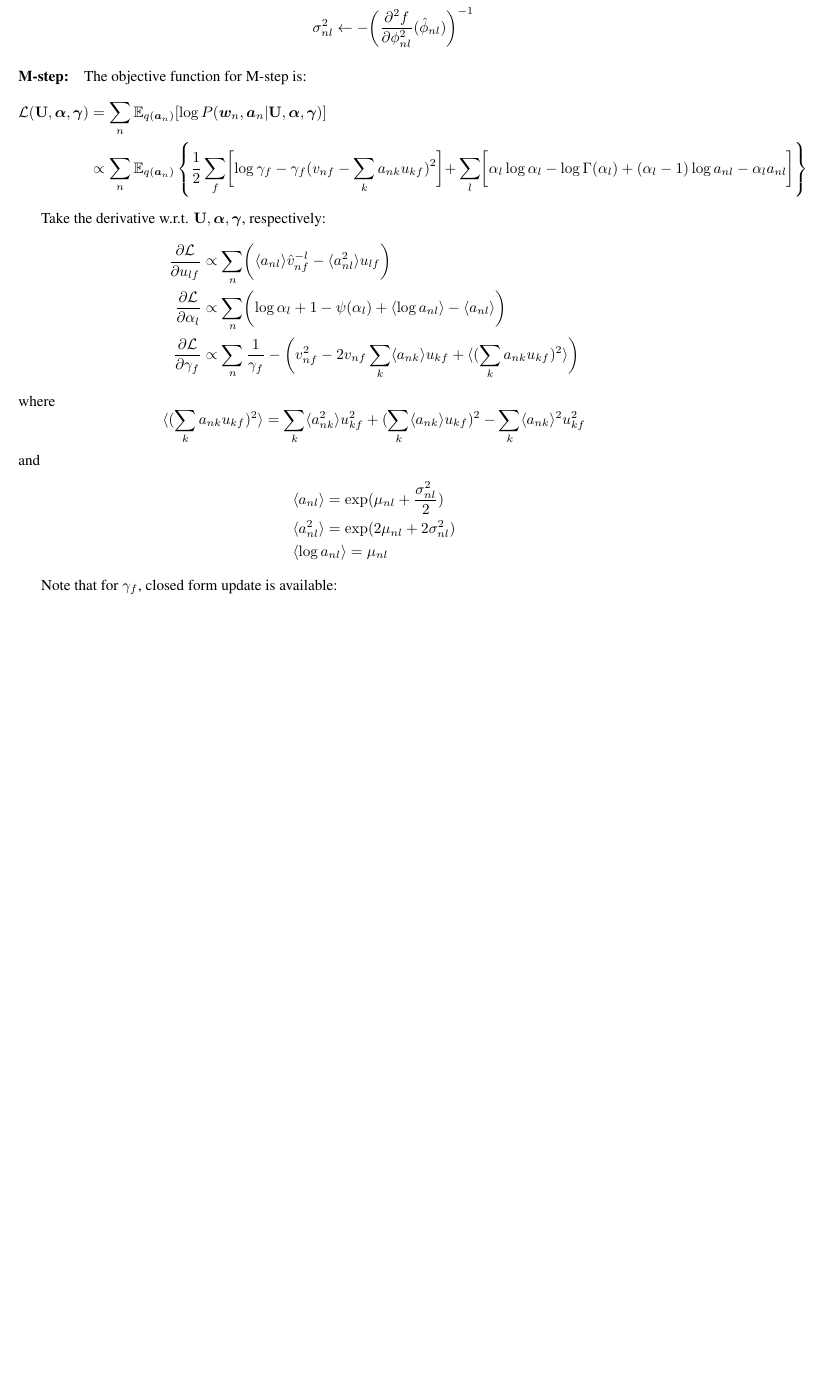
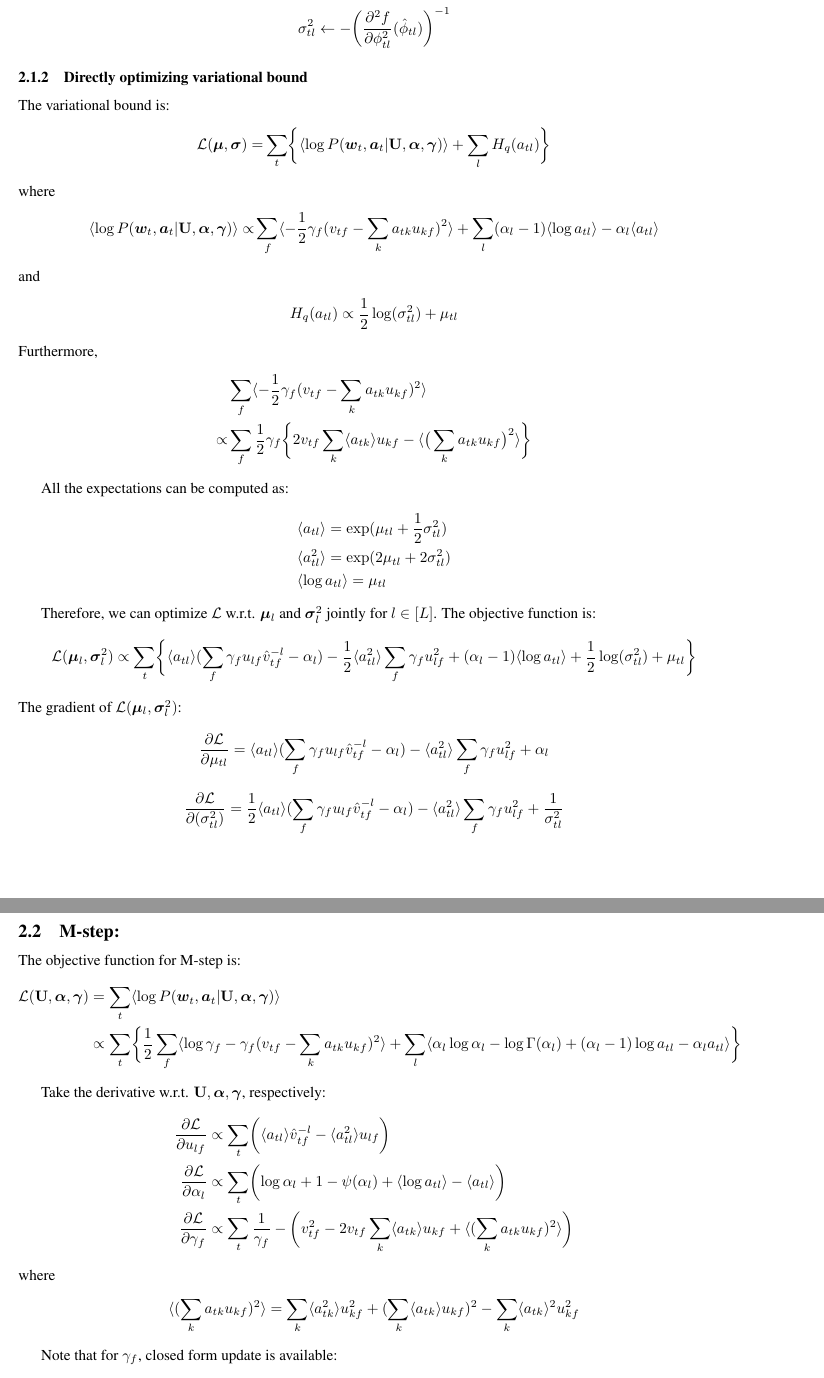
Before and after one commit to dawenl/pof, a LaTeX document (notes/dict_prior.tex): part of page 2 of 2 before the commit and two parts of pages 2 and 3 of 3 after it, the two joined at a grey line, cut so that both start at the same text, the shorter picture padded with empty space. Compiled offline with pdfLaTeX.

Commit message:
Checked in the change in notes

```diff
--- a/notes/dict_prior.tex
+++ b/notes/dict_prior.tex
@@ -14,7 +14,7 @@
 
 % Title.
 % ------
-\title{Dictionary Prior $P(W)$}
+\title{Dictionary Prior $\mathrm{P}(\mathbf{W})$}
 \author{
 Dawen Liang \\
 \texttt{daliang@adobe.com}
@@ -69,38 +72,71 @@ With Laplace approximation variational inference, $q(\phi_{nl}) = \mathcal{N}(\m
 \begin{align*}
-\mu_{nl} &\leftarrow \hat{\phi}_{nl}\\
-\sigma_{nl}^2 & \leftarrow -\biggl(\frac{\partial^2 f } {\partial \phi_{nl}^2} (\hat{\phi}_{nl})\biggl)^{-1}
+\mu_{tl} &\leftarrow \hat{\phi}_{tl}\\
+\sigma_{tl}^2 & \leftarrow -\biggl(\frac{\partial^2 f } {\partial \phi_{tl}^2} (\hat{\phi}_{tl})\biggl)^{-1}
 \end{align*}
 
-\end{itemize}
+\subsubsection{Directly optimizing variational bound}
 
-\paragraph{M-step:}
+ The variational bound is:
+\begin{align*}
+\mathcal{L}(\bm{\mu}, \bm{\sigma}) =& \sum_t \biggl\{  \langle \log P(\bm{w}_t, \bm{a}_t | \mathbf{U}, \bm{\alpha}, \bm{\gamma}) \rangle + \sum_l H_q (a_{tl}) \biggl\}
+\end{align*}
+where
+\begin{align*}
+ \langle \log P(\bm{w}_t, \bm{a}_t | \mathbf{U}, \bm{\alpha}, \bm{\gamma}) \rangle  \propto & \sum_f \langle -\frac{1}{2} \gamma_f (v_{tf} - \sum_k a_{tk} u_{kf})^2 \rangle + \sum_l  (\alpha_l - 1) \langle \log a_{tl} \rangle - \alpha_l \langle a_{tl} \rangle
+\end{align*}
+and
+\begin{align*}
+H_q (a_{tl}) \propto \frac{1}{2}\log ( \sigma_{tl}^2) + \mu_{tl}
+\end{align*}
+Furthermore,
+\begin{align*}
+& \sum_f \langle -\frac{1}{2} \gamma_f (v_{tf} - \sum_k a_{tk} u_{kf})^2 \rangle \\
+\propto & \sum_f \frac{1}{2} \gamma_f \biggl\{ 2 v_{tf} \sum_k \langle a_{tk} \rangle u_{kf} -  \langle \big(\sum_k a_{tk} u_{kf}\big)^2 \rangle \biggl\}
+\end{align*}
+
+All the expectations can be computed as:
+\begin{align*}
+&\langle a_{tl} \rangle = \exp(\mu_{tl} + \frac{1}{2} \sigma_{tl}^2)\\
+&\langle a_{tl}^2 \rangle = \exp(2\mu_{tl} + 2\sigma_{tl}^2)\\
+&\langle \log a_{tl} \rangle = \mu_{tl}
+\end{align*}
+
+Therefore, we can optimize $\mathcal{L}$ w.r.t. $\bm{\mu}_l$ and $\bm{\sigma}_l^2$ jointly for $l\in [L]$. The objective function is:
+\begin{align*}
+\mathcal{L}(\bm{\mu}_l, \bm{\sigma}^2_l)
+\propto \sum_t \biggl\{  \langle a_{tl} \rangle (\sum_f \gamma_f u_{lf} \hat{v}_{tf}^{-l} -\alpha_l) - \frac{1}{2} \langle a_{tl}^2 \rangle \sum_f \gamma_f u_{lf}^2
++ (\alpha_l - 1) \langle \log a_{tl} \rangle  + \frac{1}{2}\log (\sigma_{tl}^2) + \mu_{tl} \biggl\}
+\end{align*}
+The gradient of $\mathcal{L}(\bm{\mu}_l, \bm{\sigma}^2_l)$:
+\[
+\frac{\partial \mathcal{L}}{\partial \mu_{tl}} = \langle a_{tl} \rangle (\sum_f \gamma_f u_{lf} \hat{v}_{tf}^{-l} - \alpha_l) - \langle a_{tl}^2 \rangle \sum_f \gamma_f u_{lf}^2  + \alpha_l
+\]
+\[
+\frac{\partial \mathcal{L}}{\partial (\sigma^2_{tl})} = \frac{1}{2} \langle a_{tl} \rangle  (\sum_f \gamma_f u_{lf} \hat{v}_{tf}^{-l} - \alpha_l) - \langle a_{tl}^2 \rangle \sum_f \gamma_f  u_{lf}^2 + \frac{1}{\sigma_{tl}^2}
+\]
+
+\subsection{M-step:}
 
 The objective function for M-step is:
 \begin{align*}
-\mathcal{L}(\mathbf{U}, \bm{\alpha}, \bm{\gamma}) &= \sum_n \mathbb{E}_{q(\bm{a}_n)}[\log P(\bm{w}_n, \bm{a}_n | \mathbf{U}, \bm{\alpha}, \bm{\gamma})]\\
-&\propto \sum_n \mathbb{E}_{q(\bm{a}_n)} \left\{ \frac{1}{2}\sum_f \biggl[ \log \gamma_f - \gamma_f (v_{nf} - \sum_k a_{nk} u_{kf})^2 \biggl] + \sum_l \biggl[ \alpha_l \log \alpha_l - \log \Gamma(\alpha_l) + (\alpha_l - 1)\log a_{nl} - \alpha_l a_{nl}  \biggl] \right\}
+\mathcal{L}(\mathbf{U}, \bm{\alpha}, \bm{\gamma}) &= \sum_t \langle \log P(\bm{w}_t, \bm{a}_t | \mathbf{U}, \bm{\alpha}, \bm{\gamma}) \rangle \\
+&\propto \sum_t  \biggl\{ \frac{1}{2}\sum_f \langle \log \gamma_f - \gamma_f (v_{tf} - \sum_k a_{tk} u_{kf})^2 \rangle + \sum_l \langle \alpha_l \log \alpha_l - \log \Gamma(\alpha_l) + (\alpha_l - 1)\log a_{tl} - \alpha_l a_{tl}  \rangle \biggl\}
 \end{align*}
 
 Take the derivative w.r.t. $\mathbf{U}, \bm{\alpha}, \bm{\gamma}$, respectively:
 \begin{align*}
-\frac{\partial \mathcal{L}}{\partial u_{lf}} &\propto \sum_n \biggl( \langle a_{nl} \rangle \hat{v}_{nf}^{-l} - \langle a_{nl}^2 \rangle u_{lf} \biggl)\\
-\frac{\partial \mathcal{L}}{\partial \alpha_l} &\propto  \sum_n \biggl( \log \alpha_l + 1 - \psi(\alpha_l) + \langle \log a_{nl} \rangle - \langle a_{nl} \rangle \biggl)\\
-\frac{\partial \mathcal{L}}{\partial \gamma_f} &\propto \sum_n \frac{1}{\gamma_f} -  \biggl(v_{nf}^2 - 2 v_{nf}  \sum_k \langle a_{nk} \rangle u_{kf} +  \langle (\sum_k a_{nk} u_{kf})^2 \rangle \biggl)
+\frac{\partial \mathcal{L}}{\partial u_{lf}} &\propto \sum_t \biggl( \langle a_{tl} \rangle \hat{v}_{tf}^{-l} - \langle a_{tl}^2 \rangle u_{lf} \biggl)\\
+\frac{\partial \mathcal{L}}{\partial \alpha_l} &\propto  \sum_t \biggl( \log \alpha_l + 1 - \psi(\alpha_l) + \langle \log a_{tl} \rangle - \langle a_{tl} \rangle \biggl)\\
+\frac{\partial \mathcal{L}}{\partial \gamma_f} &\propto \sum_t \frac{1}{\gamma_f} -  \biggl(v_{tf}^2 - 2 v_{tf}  \sum_k \langle a_{tk} \rangle u_{kf} +  \langle (\sum_k a_{tk} u_{kf})^2 \rangle \biggl)
 \end{align*}
 where
-\[
-\langle (\sum_k a_{nk} u_{kf})^2 \rangle = \sum_k \langle a_{nk}^2 \rangle u_{kf}^2 + (\sum_k \langle a_{nk} \rangle u_{kf})^2 - \sum_k \langle a_{nk}\rangle ^2 u_{kf}^2
-\]
-and
 \begin{align*}
-&\langle a_{nl} \rangle = \exp(\mu_{nl} + \frac{\sigma_{nl}^2}{2})\\
-&\langle a_{nl}^2 \rangle = \exp(2\mu_{nl} + 2\sigma_{nl}^2)\\
-&\langle \log a_{nl} \rangle = \mu_{nl}
+\langle (\sum_k a_{tk} u_{kf})^2 \rangle = \sum_k \langle a_{tk}^2 \rangle u_{kf}^2 + (\sum_k \langle a_{tk} \rangle u_{kf})^2 - \sum_k \langle a_{tk}\rangle ^2 u_{kf}^2
 \end{align*}
 
 Note that for $\gamma_f$, closed form update is available:
 \begin{equation*}
-\gamma_f^{-1} = \frac{1}{N}\sum_n \biggl(v_{nf}^2 - 2 v_{nf}  \sum_k \langle a_{nk} \rangle u_{kf} +  \langle (\sum_k a_{nk} u_{kf})^2 \rangle \biggl)
+\gamma_f^{-1} = \frac{1}{T}\sum_t \biggl(v_{tf}^2 - 2 v_{tf}  \sum_k \langle a_{tk} \rangle u_{kf} +  \langle (\sum_k a_{tk} u_{kf})^2 \rangle \biggl)
 \end{equation*}
 
 While for $U$ and $\alpha$, L-BFGS can be applied to find a local optimum. Note that since $\alpha_l > 0$ which can be problematic for numerical solver, we log-transform $\eta_l \equiv \log \alpha_l$ and optimize w.r.t. $\eta_l$, where the derivative can be simply modified by chain rule:
```
Also changed, not shown: notes/pw_v1.tex (+20 -3 lines), notes/dict_prior.tex (33 more changed lines).
